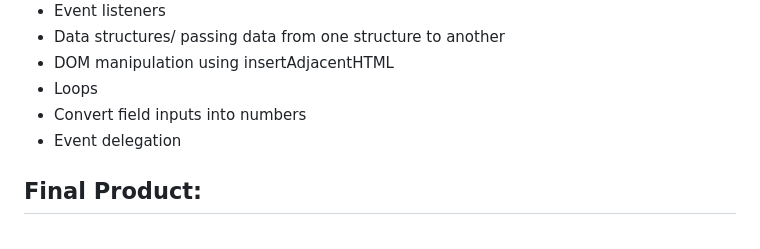
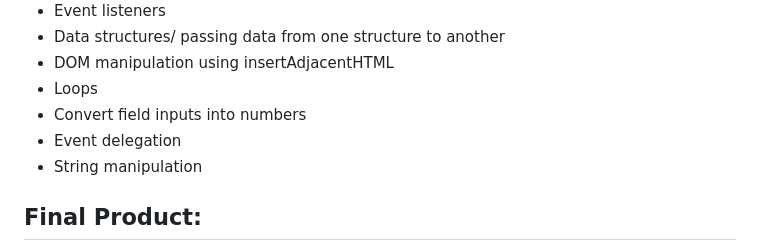
Before and after one commit to marselgray/budgetapp, a Markdown page: README.md, the part around the change. Rendered like a GitHub page.

Commit message:
String manipulation on budget

```diff
--- a/README.md
+++ b/README.md
@@ -39,6 +39,7 @@ I built this step by step over a few weeks using protypes and various references
 * Loops
 * Convert field inputs into numbers
 * Event delegation
+* String manipulation
 
 
 
```
Also changed, not shown: final.png (added), 1 other file.
